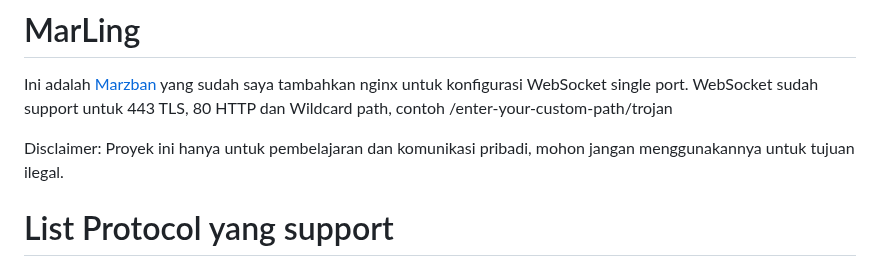
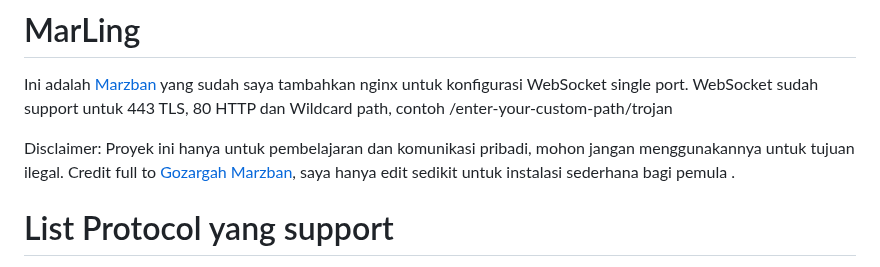
Before and after one commit to GawrAme/MarLing, a Markdown page: README.md, the part around the change. Rendered like a GitHub page.

```diff
--- a/README.md
+++ b/README.md
@@ -3,7 +3,8 @@
 Ini adalah [Marzban](https://github.com/Gozargah/Marzban) yang sudah saya tambahkan nginx untuk konfigurasi WebSocket single port. </br>
 WebSocket sudah support untuk 443 TLS, 80 HTTP dan Wildcard path, contoh /enter-your-custom-path/trojan </br>
 
-Disclaimer: Proyek ini hanya untuk pembelajaran dan komunikasi pribadi, mohon jangan menggunakannya untuk tujuan ilegal.
+Disclaimer: Proyek ini hanya untuk pembelajaran dan komunikasi pribadi, mohon jangan menggunakannya untuk tujuan ilegal. </br>
+Credit full to [Gozargah Marzban](https://github.com/Gozargah), saya hanya edit sedikit untuk instalasi sederhana bagi pemula . </br>
 
 # List Protocol yang support
 - VLess
```
